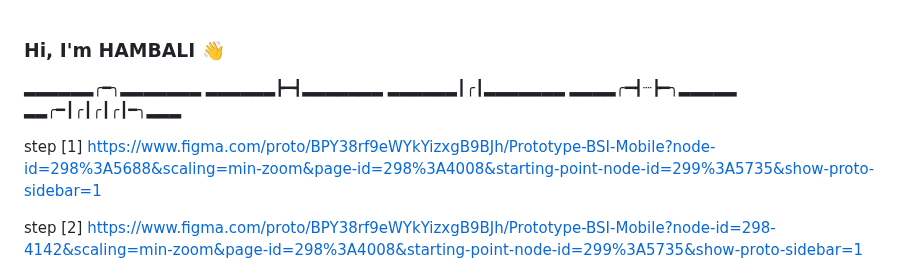
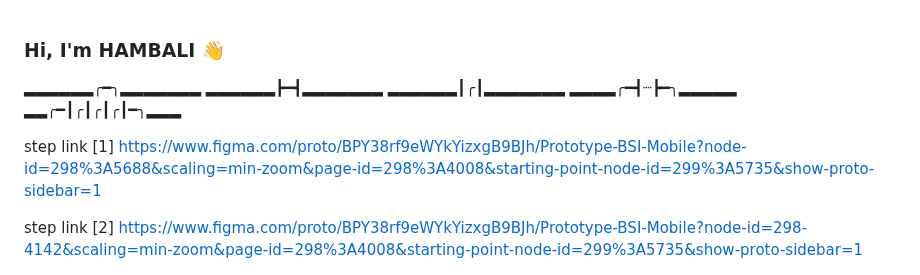
Before and after one commit to HAMBALI251298/PEMULA-APGRED, a Markdown page: README.md, the part around one of its changes. Drawn GitHub-style.

```diff
--- a/README.md
+++ b/README.md
@@ -1,9 +1,8 @@
 ### Hi, I'm HAMBALI 👋
-
 ▂▂▂▂▂▂╭━╮▂▂▂▂▂▂▂          ▂▂▂▂▂▂┣━┫▂▂▂▂▂▂▂              ▂▂▂▂▂▂┃╭┃▂▂▂▂▂▂▂              ▂▂▂▂╭━┫┈┣━╮▂▂▂▂▂              ▂▂╭━┃╭┃╭┃╭┃━╮▂▂▂
 
-step [1]
+step link [1]
 https://www.figma.com/proto/BPY38rf9eWYkYizxgB9BJh/Prototype-BSI-Mobile?node-id=298%3A5688&scaling=min-zoom&page-id=298%3A4008&starting-point-node-id=299%3A5735&show-proto-sidebar=1
 
-step [2]
+step link [2]
 https://www.figma.com/proto/BPY38rf9eWYkYizxgB9BJh/Prototype-BSI-Mobile?node-id=298-4142&scaling=min-zoom&page-id=298%3A4008&starting-point-node-id=299%3A5735&show-proto-sidebar=1
```
Also changed, not shown: other parts of README.md (+0 -34 lines).
